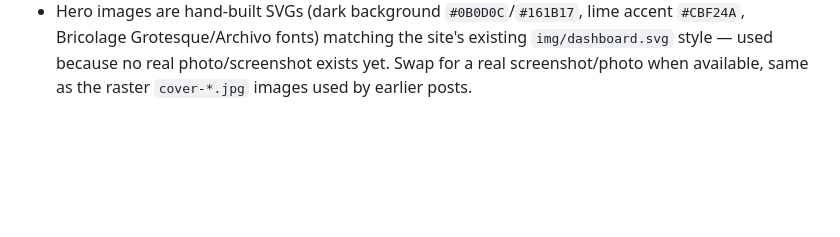
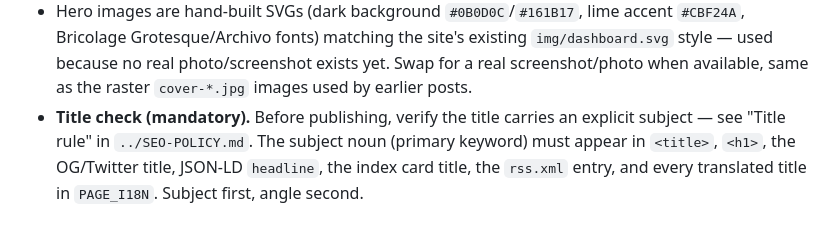
Before and after one commit to guhara1/seo_my, a Markdown page: magazine/CONTENT-LOG.md, the part around the change. GitHub-like rendering; blank space fills up the shorter version.

```diff
--- a/magazine/CONTENT-LOG.md
+++ b/magazine/CONTENT-LOG.md
@@ -281,3 +281,9 @@ Single-post batch (E-E-A-T for anonymous/small teams):
   site's existing `img/dashboard.svg` style — used because no real
   photo/screenshot exists yet. Swap for a real screenshot/photo when
   available, same as the raster `cover-*.jpg` images used by earlier posts.
+- **Title check (mandatory).** Before publishing, verify the title carries
+  an explicit subject — see "Title rule" in `../SEO-POLICY.md`. The
+  subject noun (primary keyword) must appear in `<title>`, `<h1>`, the
+  OG/Twitter title, JSON-LD `headline`, the index card title, the
+  `rss.xml` entry, and every translated title in `PAGE_I18N`. Subject
+  first, angle second.
```
Also changed, not shown: SEO-POLICY.md (+33 -0 lines).
